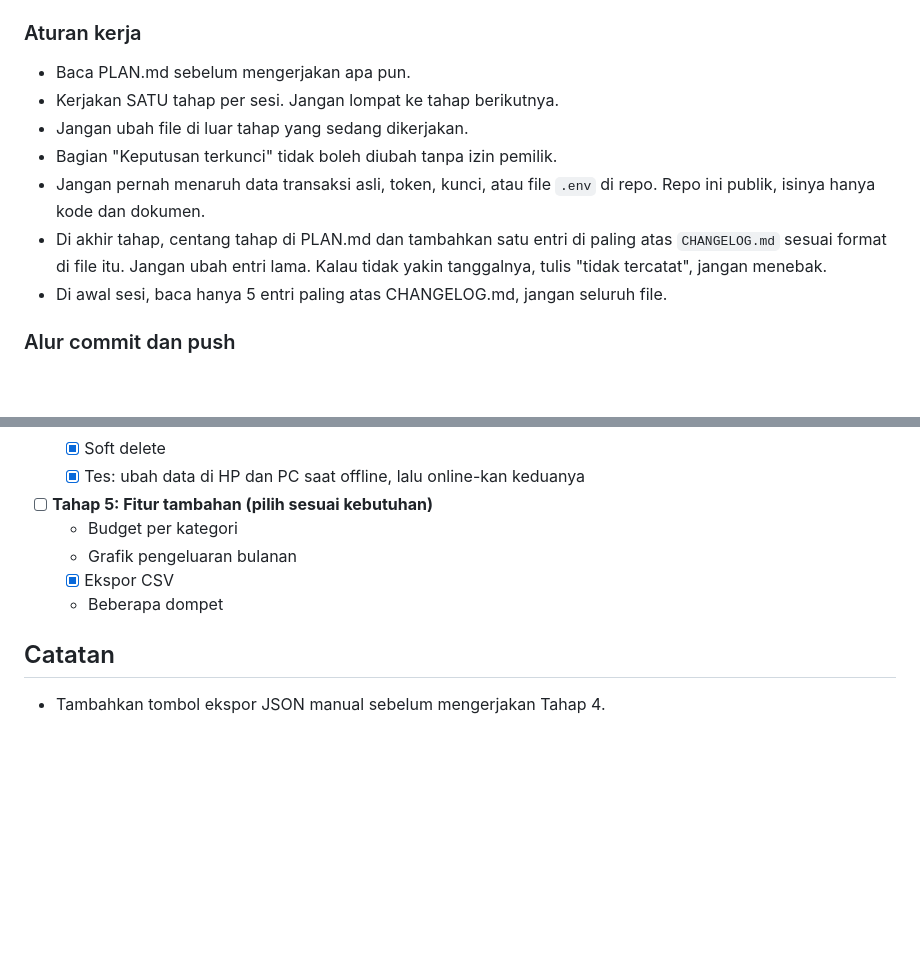
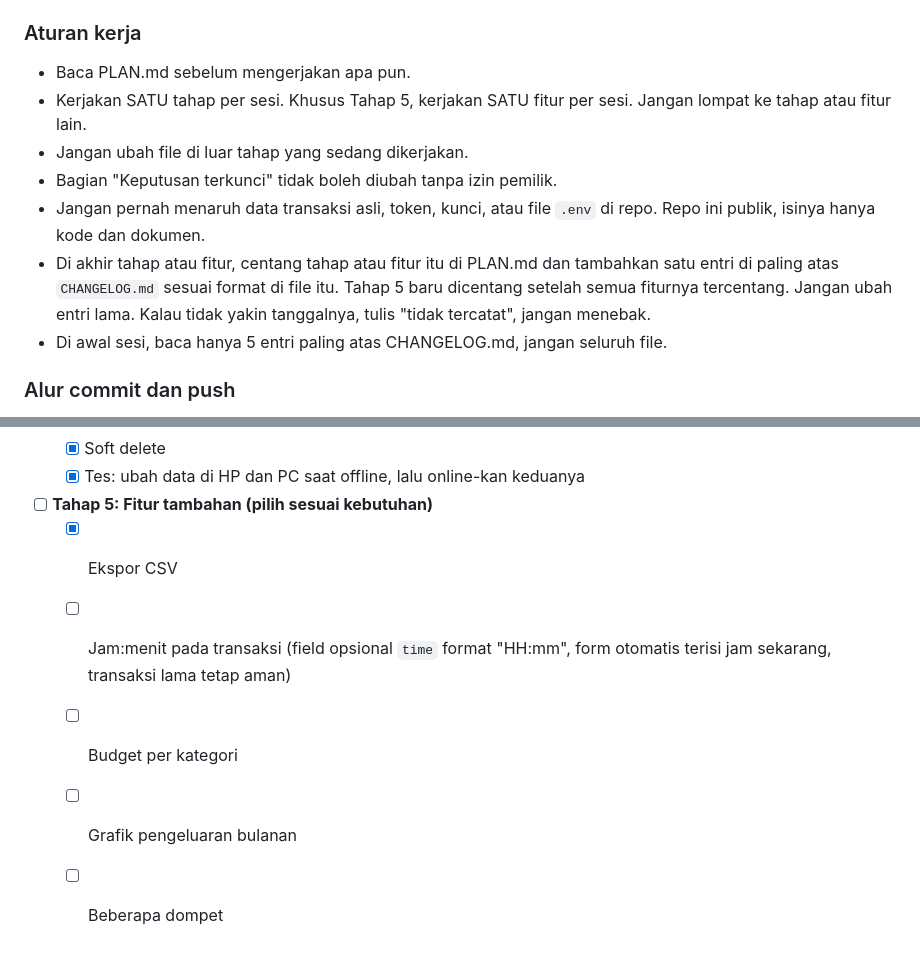
Before and after one commit to mizoarkatamarenaldy/mizan-okane, a Markdown page: PLAN.md, 2 parts joined by grey strips. GitHub-like rendering; blank space fills up the shorter version.

Commit message:
tahap 5: revisi PLAN.md
Memperbarui PLAN.md pada Aturan kerja untuk pengerjaan per fitur di Tahap 5 serta aturan pencentangan Tahap 5, menambahkan kotak centang untuk fitur Tahap 5 termasuk opsi jam:menit pada transaksi, menghapus bagian Catatan, dan mencatat perubahan di CHANGELOG.md.

Co-authored-by: Claude <noreply@anthropic.com>
Co-authored-by: Gemini (Antigravity) <200291788+gemini-code-assist@users.noreply.github.com>

```diff
--- a/PLAN.md
+++ b/PLAN.md
@@ -6,11 +6,11 @@ Aplikasi money manager pribadi. Jalan di HP dan PC, data sinkron lewat Google Dr
 
 ### Aturan kerja
 - Baca PLAN.md sebelum mengerjakan apa pun.
-- Kerjakan SATU tahap per sesi. Jangan lompat ke tahap berikutnya.
+- Kerjakan SATU tahap per sesi. Khusus Tahap 5, kerjakan SATU fitur per sesi. Jangan lompat ke tahap atau fitur lain.
 - Jangan ubah file di luar tahap yang sedang dikerjakan.
 - Bagian "Keputusan terkunci" tidak boleh diubah tanpa izin pemilik.
 - Jangan pernah menaruh data transaksi asli, token, kunci, atau file `.env` di repo. Repo ini publik, isinya hanya kode dan dokumen.
-- Di akhir tahap, centang tahap di PLAN.md dan tambahkan satu entri di paling atas `CHANGELOG.md` sesuai format di file itu. Jangan ubah entri lama. Kalau tidak yakin tanggalnya, tulis "tidak tercatat", jangan menebak.
+- Di akhir tahap atau fitur, centang tahap atau fitur itu di PLAN.md dan tambahkan satu entri di paling atas `CHANGELOG.md` sesuai format di file itu. Tahap 5 baru dicentang setelah semua fiturnya tercentang. Jangan ubah entri lama. Kalau tidak yakin tanggalnya, tulis "tidak tercatat", jangan menebak.
 - Di awal sesi, baca hanya 5 entri paling atas CHANGELOG.md, jangan seluruh file.
 
 ### Alur commit dan push
@@ -63,10 +63,8 @@ Catat pemasukan dan pengeluaran, kategori, lihat riwayat. Itu saja.
   - [x] Soft delete
   - [x] Tes: ubah data di HP dan PC saat offline, lalu online-kan keduanya
 - [ ] **Tahap 5: Fitur tambahan (pilih sesuai kebutuhan)**
-  - Budget per kategori
-  - Grafik pengeluaran bulanan
   - [x] Ekspor CSV
-  - Beberapa dompet
-
-## Catatan
-- Tambahkan tombol ekspor JSON manual sebelum mengerjakan Tahap 4.
+  - [ ] Jam:menit pada transaksi (field opsional `time` format "HH:mm", form otomatis terisi jam sekarang, transaksi lama tetap aman)
+  - [ ] Budget per kategori
+  - [ ] Grafik pengeluaran bulanan
+  - [ ] Beberapa dompet
```
Also changed, not shown: CHANGELOG.md (+2 -0 lines).
